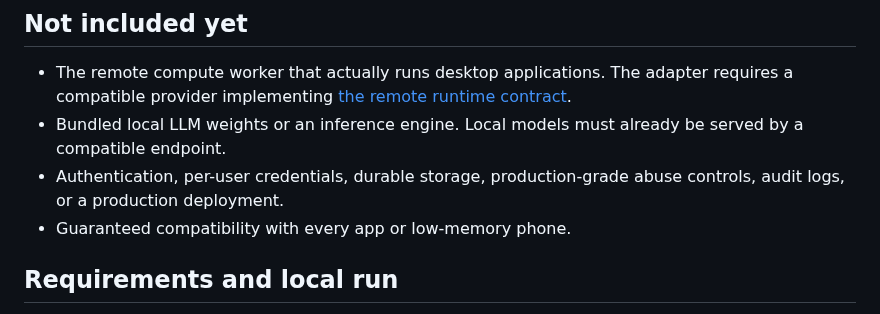
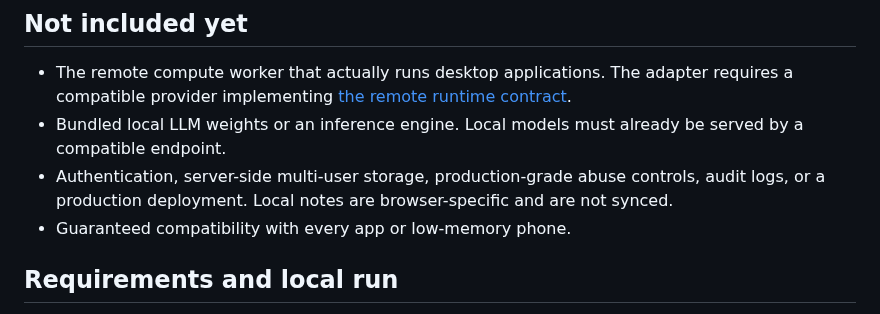
Before and after one commit to galaxyuniversity900-oss/EVERYTHING-, a Markdown page: README.md, the part around the change. Rendered like a GitHub page.

Commit message:
docs(workspace): document offline local notes and prompt storage

```diff
--- a/README.md
+++ b/README.md
@@ -20,7 +20,7 @@ The long-term goal is to make useful software accessible on modest devices witho
 
 - The remote compute worker that actually runs desktop applications. The adapter requires a compatible provider implementing [the remote runtime contract](docs/remote-runtime-api.md).
 - Bundled local LLM weights or an inference engine. Local models must already be served by a compatible endpoint.
-- Authentication, per-user credentials, durable storage, production-grade abuse controls, audit logs, or a production deployment.
+- Authentication, server-side multi-user storage, production-grade abuse controls, audit logs, or a production deployment. Local notes are browser-specific and are not synced.
 - Guaranteed compatibility with every app or low-memory phone.
 
 ## Requirements and local run
```
